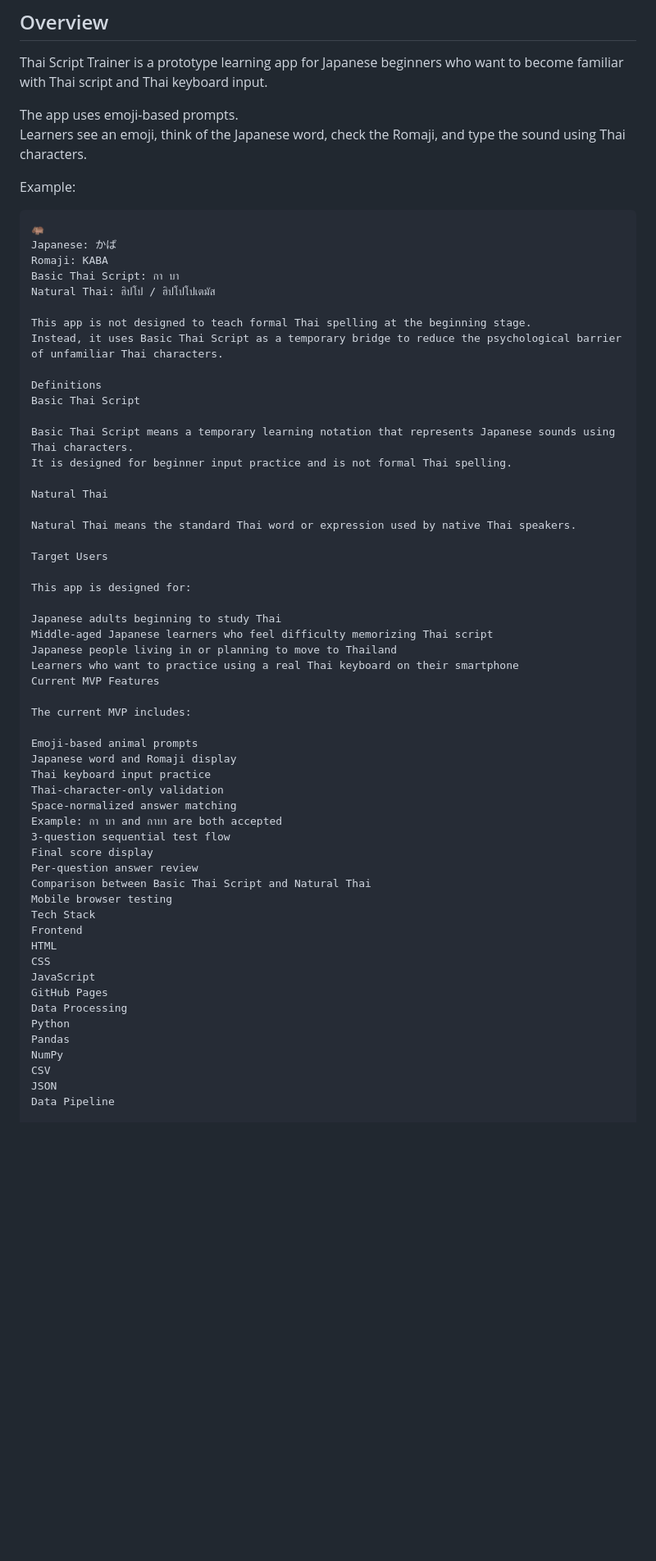
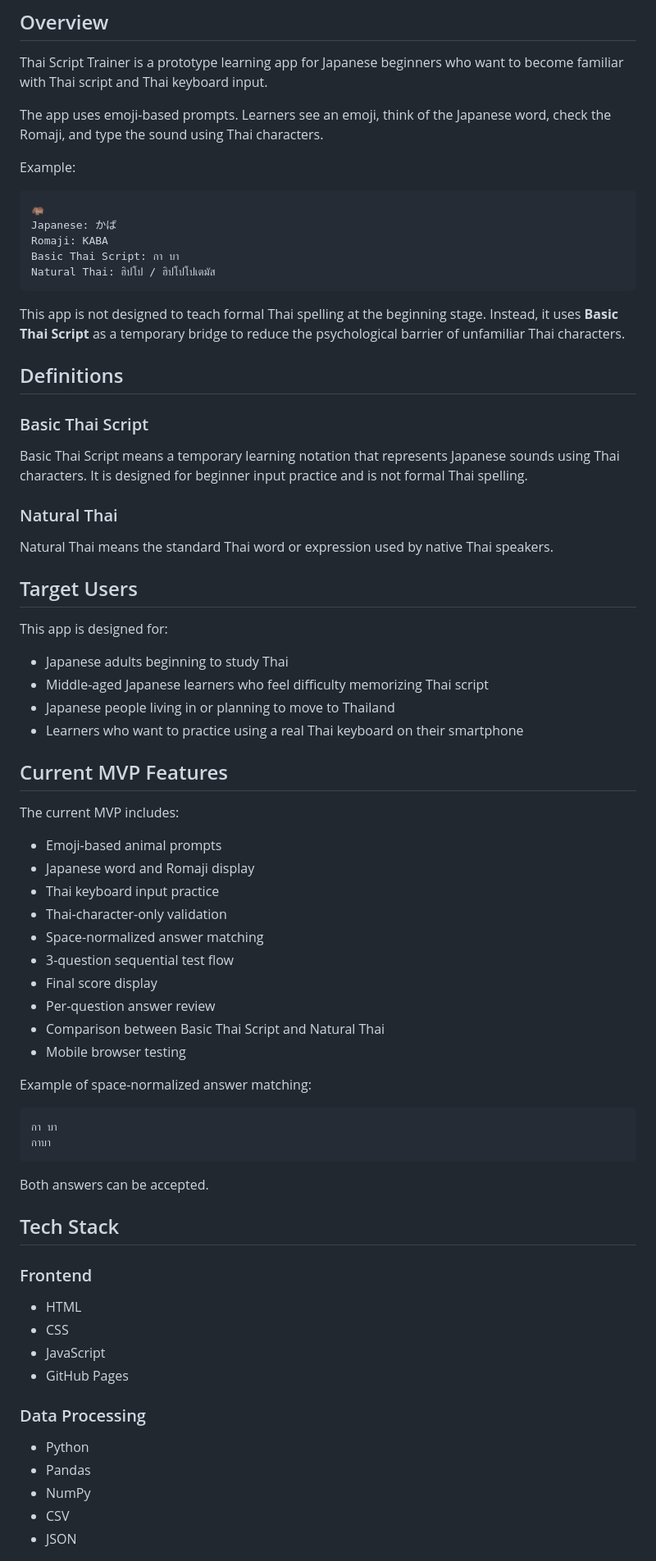
Before and after one commit to norihiko-nakano/thai-script-trainer, a Markdown page: README.md, the part around one of its changes. Shown at 82% size. Rendered like a GitHub page; blank space fills up the shorter version.

````diff
--- a/README.md
+++ b/README.md
@@ -16,8 +16,7 @@ https://github.com/norihiko-nakano/thai-script-trainer
 
 Thai Script Trainer is a prototype learning app for Japanese beginners who want to become familiar with Thai script and Thai keyboard input.
 
-The app uses emoji-based prompts.
-Learners see an emoji, think of the Japanese word, check the Romaji, and type the sound using Thai characters.
+The app uses emoji-based prompts. Learners see an emoji, think of the Japanese word, check the Romaji, and type the sound using Thai characters.
 
 Example:
 
@@ -27,53 +26,67 @@ Japanese: かば
 Romaji: KABA
 Basic Thai Script: กา บา
 Natural Thai: ฮิปโป / ฮิปโปโปเตมัส
+```
 
-This app is not designed to teach formal Thai spelling at the beginning stage.
-Instead, it uses Basic Thai Script as a temporary bridge to reduce the psychological barrier of unfamiliar Thai characters.
+This app is not designed to teach formal Thai spelling at the beginning stage. Instead, it uses **Basic Thai Script** as a temporary bridge to reduce the psychological barrier of unfamiliar Thai characters.
 
-Definitions
-Basic Thai Script
+## Definitions
 
-Basic Thai Script means a temporary learning notation that represents Japanese sounds using Thai characters.
-It is designed for beginner input practice and is not formal Thai spelling.
+### Basic Thai Script
 
-Natural Thai
+Basic Thai Script means a temporary learning notation that represents Japanese sounds using Thai characters. It is designed for beginner input practice and is not formal Thai spelling.
+
+### Natural Thai
 
 Natural Thai means the standard Thai word or expression used by native Thai speakers.
 
-Target Users
+## Target Users
 
 This app is designed for:
 
-Japanese adults beginning to study Thai
-Middle-aged Japanese learners who feel difficulty memorizing Thai script
-Japanese people living in or planning to move to Thailand
-Learners who want to practice using a real Thai keyboard on their smartphone
-Current MVP Features
+- Japanese adults beginning to study Thai
+- Middle-aged Japanese learners who feel difficulty memorizing Thai script
+- Japanese people living in or planning to move to Thailand
+- Learners who want to practice using a real Thai keyboard on their smartphone
+
+## Current MVP Features
 
 The current MVP includes:
 
-Emoji-based animal prompts
-Japanese word and Romaji display
-Thai keyboard input practice
-Thai-character-only validation
-Space-normalized answer matching
-Example: กา บา and กาบา are both accepted
-3-question sequential test flow
-Final score display
-Per-question answer review
-Comparison between Basic Thai Script and Natural Thai
-Mobile browser testing
-Tech Stack
-Frontend
-HTML
-CSS
-JavaScript
-GitHub Pages
-Data Processing
-Python
-Pandas
-NumPy
-CSV
-JSON
-Data Pipeline
+- Emoji-based animal prompts
+- Japanese word and Romaji display
+- Thai keyboard input practice
+- Thai-character-only validation
+- Space-normalized answer matching
+- 3-question sequential test flow
+- Final score display
+- Per-question answer review
+- Comparison between Basic Thai Script and Natural Thai
+- Mobile browser testing
+
+Example of space-normalized answer matching:
+
+```text
+กา บา
+กาบา
+```
+
+Both answers can be accepted.
+
+## Tech Stack
+
+### Frontend
+
+- HTML
+- CSS
+- JavaScript
+- GitHub Pages
+
+### Data Processing
+
+- Python
+- Pandas
+- NumPy
+- CSV
+- JSON
+
````
Also changed, not shown: other parts of README.md (+86 -44 lines).
